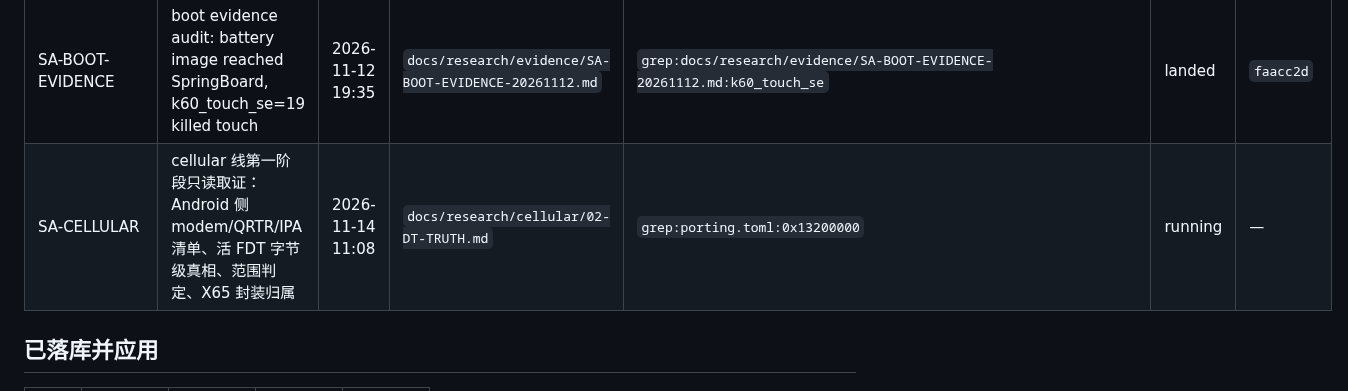
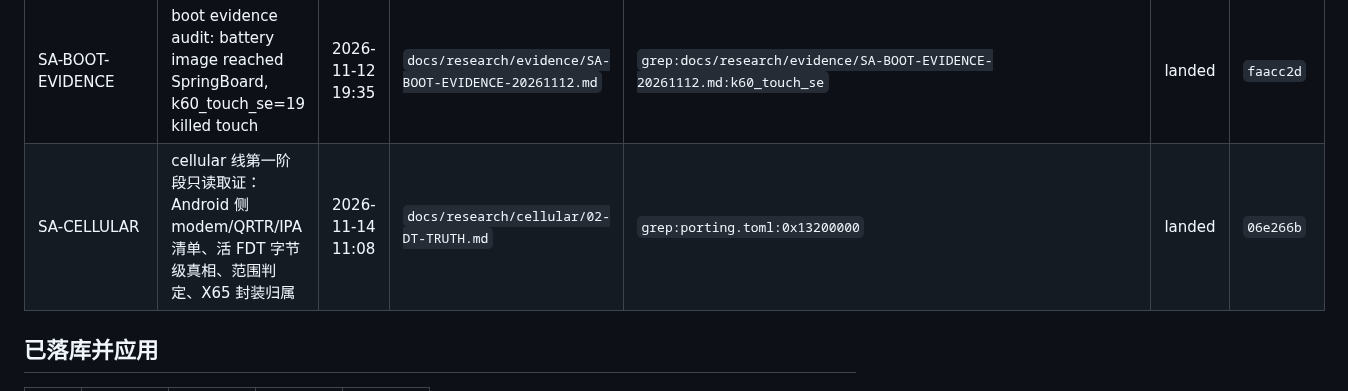
Before and after one commit to Emilelu/UniXNU-mondrian, a Markdown page: docs/research/SUBAGENT-DELIVERABLES.md, the part around the change. GitHub-like rendering.

Commit message:
docs: mark the cellular forensics row landed at 06e266b

```diff
--- a/docs/research/SUBAGENT-DELIVERABLES.md
+++ b/docs/research/SUBAGENT-DELIVERABLES.md
@@ -30,7 +30,7 @@
 | SA-03 | WiFi 实现差距调研 | 2026-11-12 11:37 | `docs/research/wifi/GAP-ANALYSIS.md` | `file:docs/research/wifi/FIRMWARE.md` | landed | PENDING |
 | SA-CONFIG-CONSISTENCY | defconfig vs generated .config checker | 2026-11-12 19:35 | `docs/research/evidence/SA-CONFIG-CONSISTENCY.md` | `grep:docs/research/evidence/SA-CONFIG-CONSISTENCY.md:.config` | landed | `faacc2d` |
 | SA-BOOT-EVIDENCE | boot evidence audit: battery image reached SpringBoard, k60_touch_se=19 killed touch | 2026-11-12 19:35 | `docs/research/evidence/SA-BOOT-EVIDENCE-20261112.md` | `grep:docs/research/evidence/SA-BOOT-EVIDENCE-20261112.md:k60_touch_se` | landed | `faacc2d` |
-| SA-CELLULAR | cellular 线第一阶段只读取证：Android 侧 modem/QRTR/IPA 清单、活 FDT 字节级真相、范围判定、X65 封装归属 | 2026-11-14 11:08 | `docs/research/cellular/02-DT-TRUTH.md` | `grep:porting.toml:0x13200000` | running | — |
+| SA-CELLULAR | cellular 线第一阶段只读取证：Android 侧 modem/QRTR/IPA 清单、活 FDT 字节级真相、范围判定、X65 封装归属 | 2026-11-14 11:08 | `docs/research/cellular/02-DT-TRUTH.md` | `grep:porting.toml:0x13200000` | landed | `06e266b` |
 
 ## 已落库并应用
 
```
